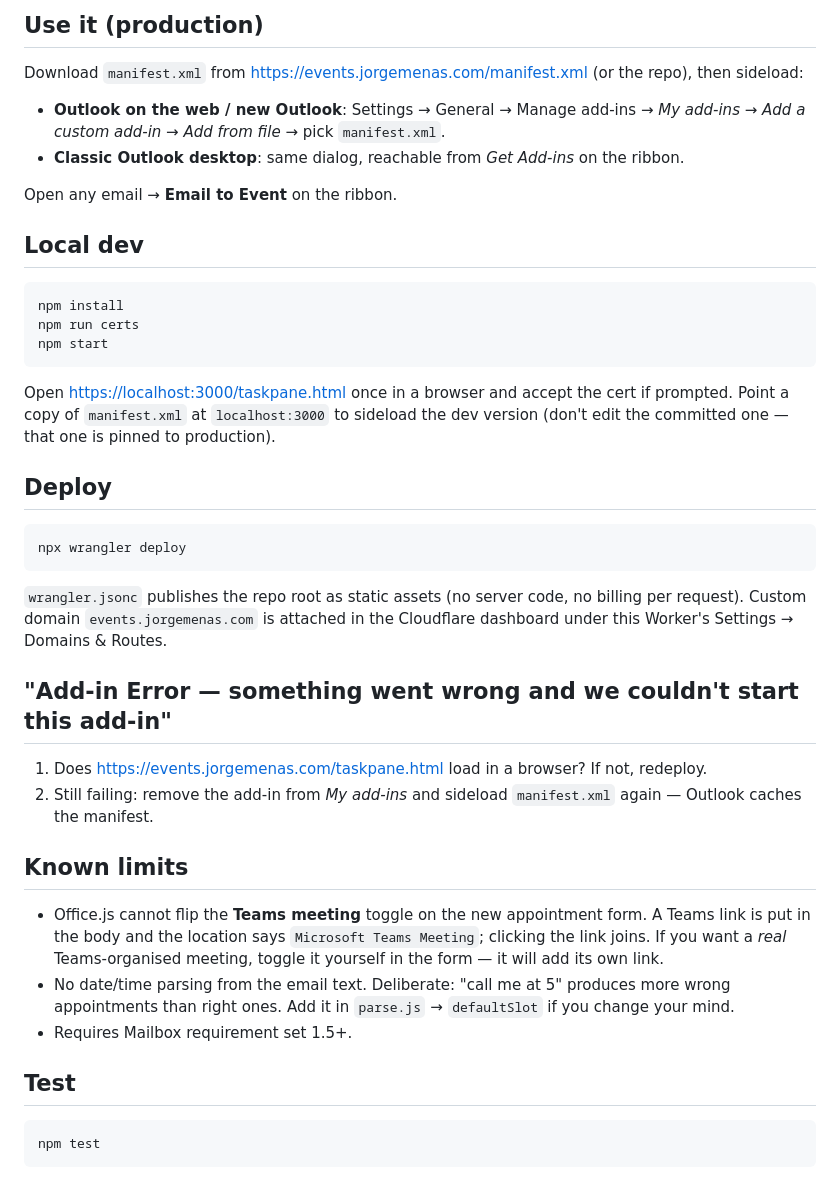
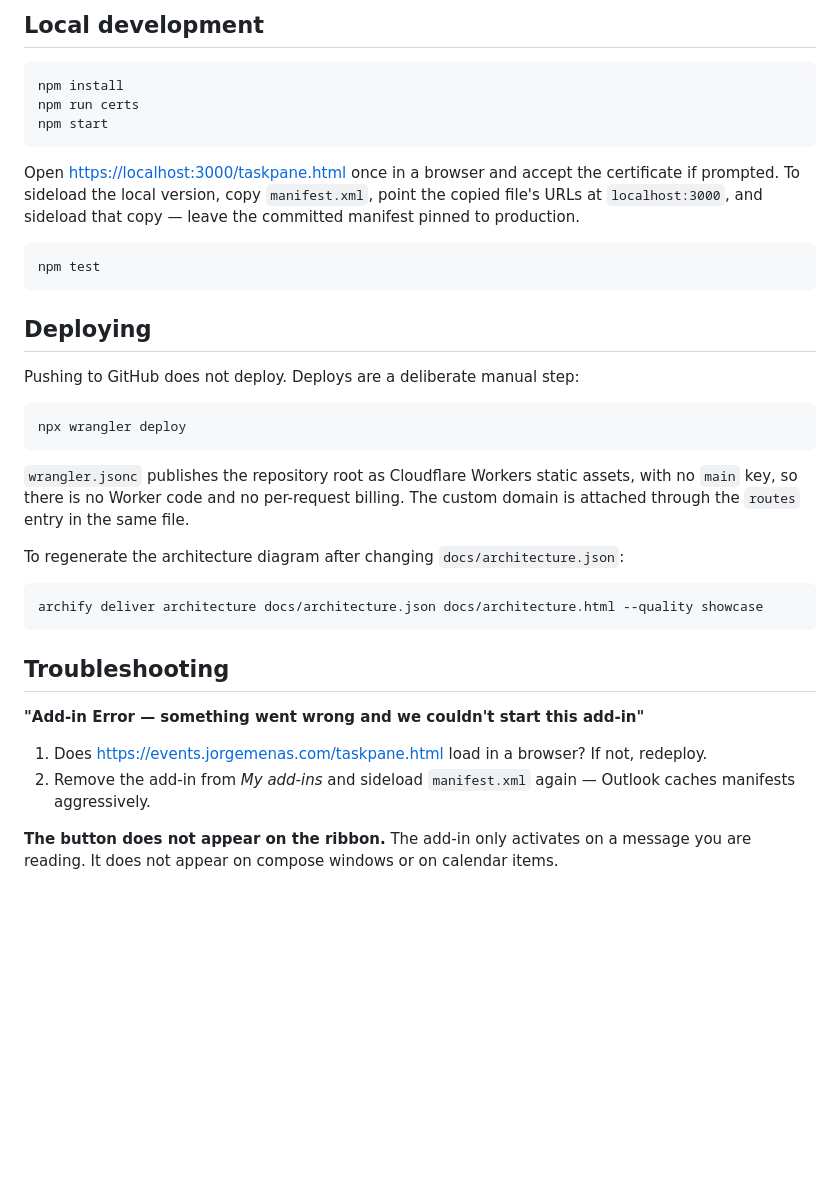
Before and after one commit to autoMantis/office_events, a Markdown page: README.md, the part around one of its changes. Drawn GitHub-style; blank space fills up the shorter version.

````diff
--- a/README.md
+++ b/README.md
@@ -30,16 +132,5 @@ Body is truncated at 2000 characters. Start defaults to the next `:00`/`:30`,
 
-## Use it (production)
-
-Download `manifest.xml` from <https://events.jorgemenas.com/manifest.xml> (or the repo),
-then sideload:
-
-- **Outlook on the web / new Outlook**: Settings → General → Manage add-ins →
-  *My add-ins* → *Add a custom add-in* → *Add from file* → pick `manifest.xml`.
-- **Classic Outlook desktop**: same dialog, reachable from *Get Add-ins* on the ribbon.
-
-Open any email → **Email to Event** on the ribbon.
-
-## Local dev
+## Local development
 
 ```bash
 npm install
@@ -47,39 +138,40 @@ npm run certs
 npm start
 ```
 
-Open <https://localhost:3000/taskpane.html> once in a browser and accept the cert if
-prompted. Point a copy of `manifest.xml` at `localhost:3000` to sideload the dev version
-(don't edit the committed one — that one is pinned to production).
+Open <https://localhost:3000/taskpane.html> once in a browser and accept the certificate if
+prompted. To sideload the local version, copy `manifest.xml`, point the copied file's URLs
+at `localhost:3000`, and sideload that copy — leave the committed manifest pinned to
+production.
 
-## Deploy
+```bash
+npm test
+```
+
+## Deploying
+
+Pushing to GitHub does not deploy. Deploys are a deliberate manual step:
 
 ```bash
 npx wrangler deploy
 ```
 
-`wrangler.jsonc` publishes the repo root as static assets (no server code, no billing
-per request). Custom domain `events.jorgemenas.com` is attached in the Cloudflare
-dashboard under this Worker's Settings → Domains & Routes.
+`wrangler.jsonc` publishes the repository root as Cloudflare Workers static assets, with no
+`main` key, so there is no Worker code and no per-request billing. The custom domain is
+attached through the `routes` entry in the same file.
 
-## "Add-in Error — something went wrong and we couldn't start this add-in"
+To regenerate the architecture diagram after changing `docs/architecture.json`:
+
+```bash
+archify deliver architecture docs/architecture.json docs/architecture.html --quality showcase
+```
+
+## Troubleshooting
+
+**"Add-in Error — something went wrong and we couldn't start this add-in"**
 
 1. Does <https://events.jorgemenas.com/taskpane.html> load in a browser? If not, redeploy.
-2. Still failing: remove the add-in from *My add-ins* and sideload `manifest.xml`
-   again — Outlook caches the manifest.
+2. Remove the add-in from *My add-ins* and sideload `manifest.xml` again — Outlook caches
+   manifests aggressively.
 
-## Known limits
-
-- Office.js cannot flip the **Teams meeting** toggle on the new appointment form. A
-  Teams link is put in the body and the location says `Microsoft Teams Meeting`;
-  clicking the link joins. If you want a *real* Teams-organised meeting, toggle it
-  yourself in the form — it will add its own link.
-- No date/time parsing from the email text. Deliberate: "call me at 5" produces more
-  wrong appointments than right ones. Add it in `parse.js` → `defaultSlot` if you
-  change your mind.
-- Requires Mailbox requirement set 1.5+.
-
-## Test
-
-```bash
-npm test
-```
+**The button does not appear on the ribbon.** The add-in only activates on a message you
+are reading. It does not appear on compose windows or on calendar items.
````
Also changed, not shown: other parts of README.md (+118 -16 lines), docs/architecture-dark.png (added), docs/architecture-light.png (added), 2 other files.
